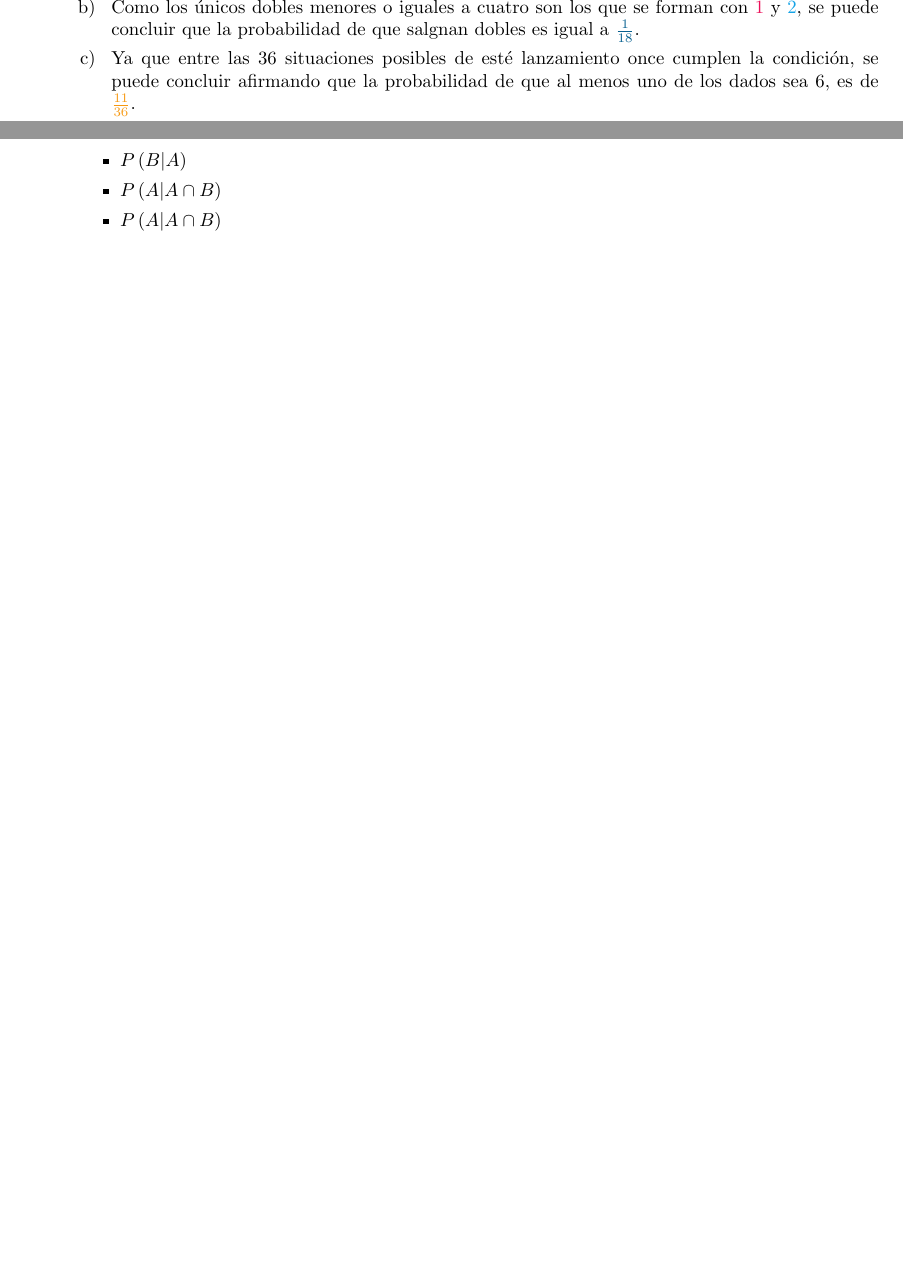
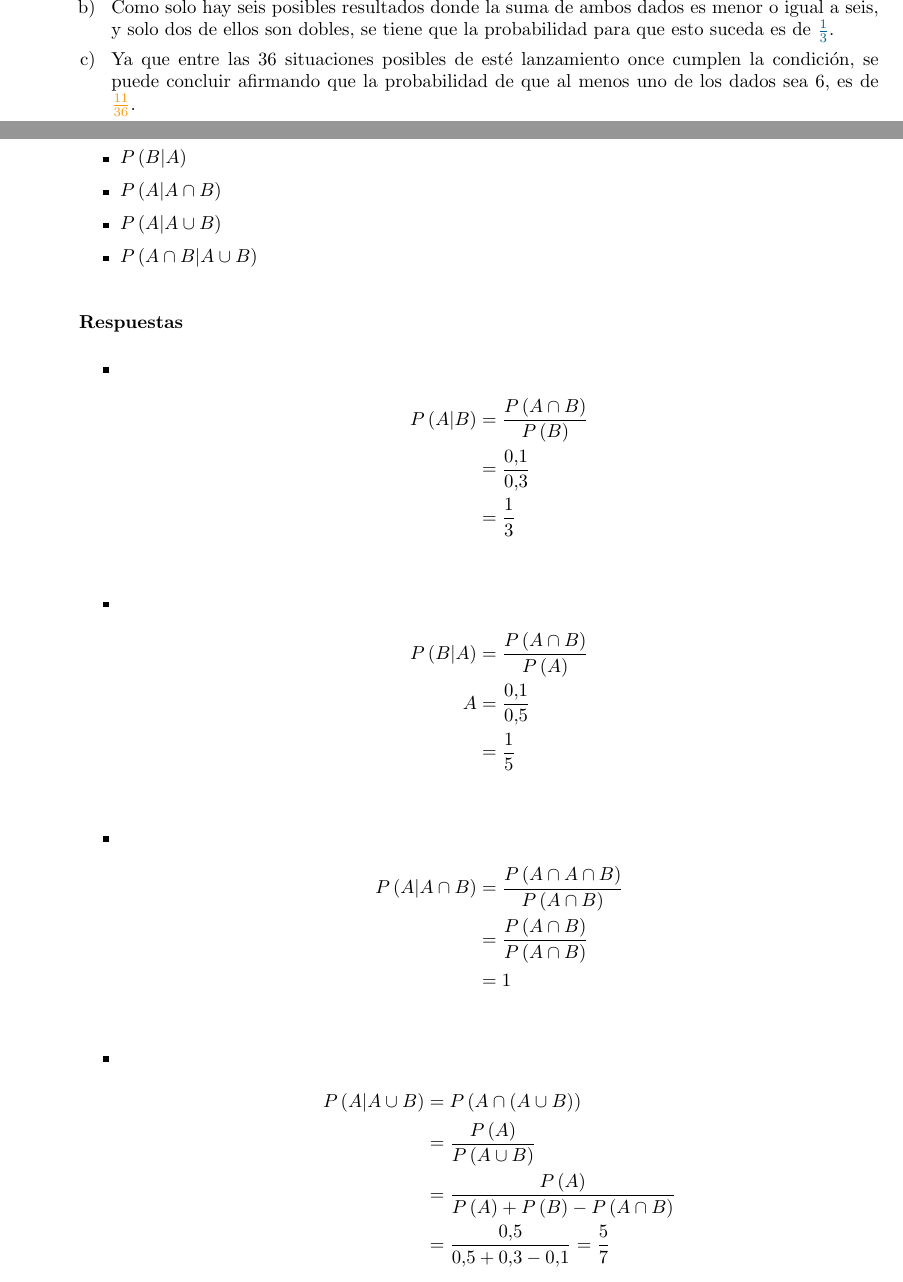
Before and after one commit to JuanPab3/Semestre2020_2, a LaTeX book (probabilidadYEstadistica1/Recursos/Talleres/sec1.tex): two parts of pages 3 and 4 of 4 before the commit and two parts of pages 3 and 4 of 5 after it, joined at a grey line, cut at the place of the change, the shorter picture padded with empty space. Compiled offline with pdfLaTeX.

Commit message:
update
issue no: UD005

```diff
--- a/probabilidadYEstadistica1/Recursos/Talleres/sec1.tex
+++ b/probabilidadYEstadistica1/Recursos/Talleres/sec1.tex
@@ -209,10 +209,10 @@
         \(\frac{1}{36}\)} de posibilidad. Luego como hay seis situaciones donde
         se cumple la condición, se puede concluir afirmando que la posibilidad
         de sacar soble es de {\color{Mulberry} \(\frac{1}{6}\)}.
-    \item Como los únicos dobles menores o iguales a cuatro son los que se
-        forman con {\color{OrangeRed} 1} y {\color{Cerulean} 2}, se puede
-        concluir que la probabilidad de que salgnan dobles es igual a
-        {\color{MidnightBlue} \(\frac{1}{18}\)}.
+    \item Como solo hay seis posibles resultados donde la suma de ambos dados
+        es menor o igual a seis, y solo dos de ellos son dobles, se tiene que
+        la probabilidad para que esto suceda es de {\color{MidnightBlue}
+        \(\frac{1}{3}\)}.
     \item Ya que entre las 36 situaciones posibles de esté lanzamiento once
         cumplen la condición, se puede concluir afirmando que la probabilidad
         de que al menos uno de los dados sea 6, es de {\color{YellowOrange}
@@ -296,8 +303,40 @@
         \item \(P\left(A|B\right)\)
         \item \(P\left(B|A\right)\)
          \item \(P\left(A|A\cap B\right)\)
-         \item \(P\left(A|A\cap B\right)\)
-         \item \(P\left(A\cap B|A\cap B\right)\)
+         \item \(P\left(A|A\cup B\right)\)
+         \item \(P\left(A\cap B|A\cup B\right)\)
+    \end{itemize}
+
+    \subsubsection{Respuestas}
+
+    \begin{itemize}
+        \item \begin{align*}
+            P\left(A|B\right)&= \frac{P\left(A\cap B\right)}{P\left(B\right)} \\
+            &= \frac{0.1}{0.3} \\
+            &= \frac{1}{3} \\\end{align*}
+        \item  \begin{align*}
+            P\left(B|A\right)&= \frac{P\left(A\cap B\right)}{P\left(A\right)} \\A
+            &= \frac{0.1}{0.5} \\
+            &= \frac{1}{5} \\
+        \end{align*}
+        \item \begin{align*}
+                P\left(A|A\cap B\right)&= \frac{P\left(A\cap A\cap B\right)}{P\left(A\cap B\right)} \\
+                &= \frac{P\left(A\cap B\right)}{P\left(A\cap B\right)} \\
+                &= 1 \\
+        \end{align*}
+        \item \begin{align*}
+                P\left(A|A\cup B\right)&= P\left(A\cap \left(A\cup B\right) \right)\\
+                &= \frac{P\left(A\right)}{P\left(A\cup B\right)} \\
+                &= \frac{P\left(A\right)}{P\left(A\right)+P\left(B\right)-P\left(A\cap B\right)} \\
+                &= \frac{0.5}{0.5+0.3-0.1} =\frac{5}{7}\\
+        \end{align*}
+        \item \begin{align*}
+                P\left(A\cap B|A\cup B\right)&= \frac{P\left(\left(A\cap
+                B\right)\cap \left(A\cup B\right)  \right)}{P\left(A\cup
+                B\right)}\\
+                &= \frac{P\left(A\cap B\right)}{P\left(A\cup B\right)} \\
+                &= \frac{0.1}{0.7}=\frac{1}{7} \\
+        .\end{align*}
     \end{itemize}
 
 
```
Also changed, not shown: probabilidadYEstadistica1/Recursos/Talleres/figures/caracarasellosello.pdf, probabilidadYEstadistica1/Recursos/Talleres/figures/caracarasellosello.svg, probabilidadYEstadistica1/Recursos/Talleres/sec1.pdf, probabilidadYEstadistica1/Recursos/Talleres/sec1.tex (42 more changed lines), 4 other files.
